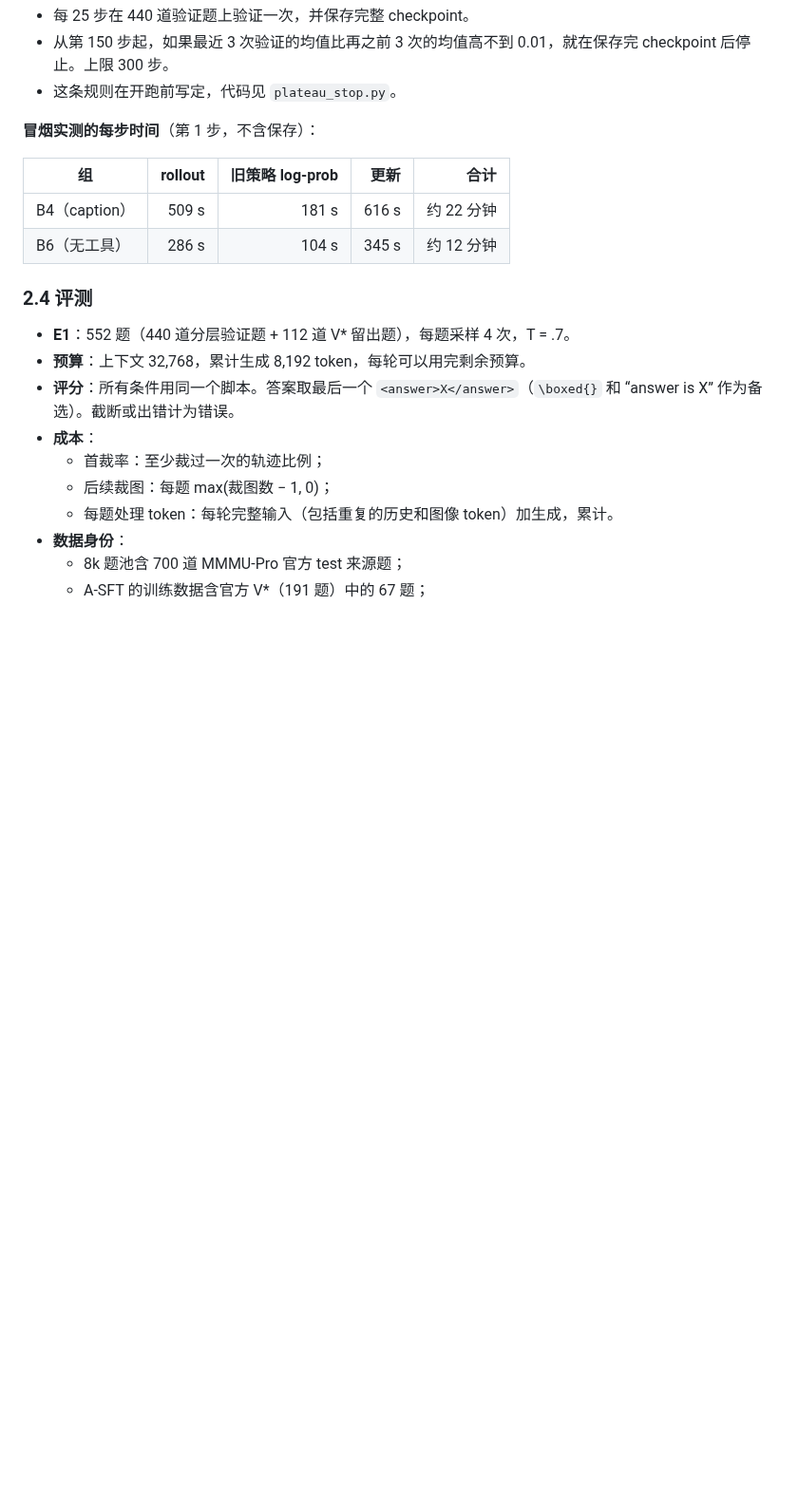
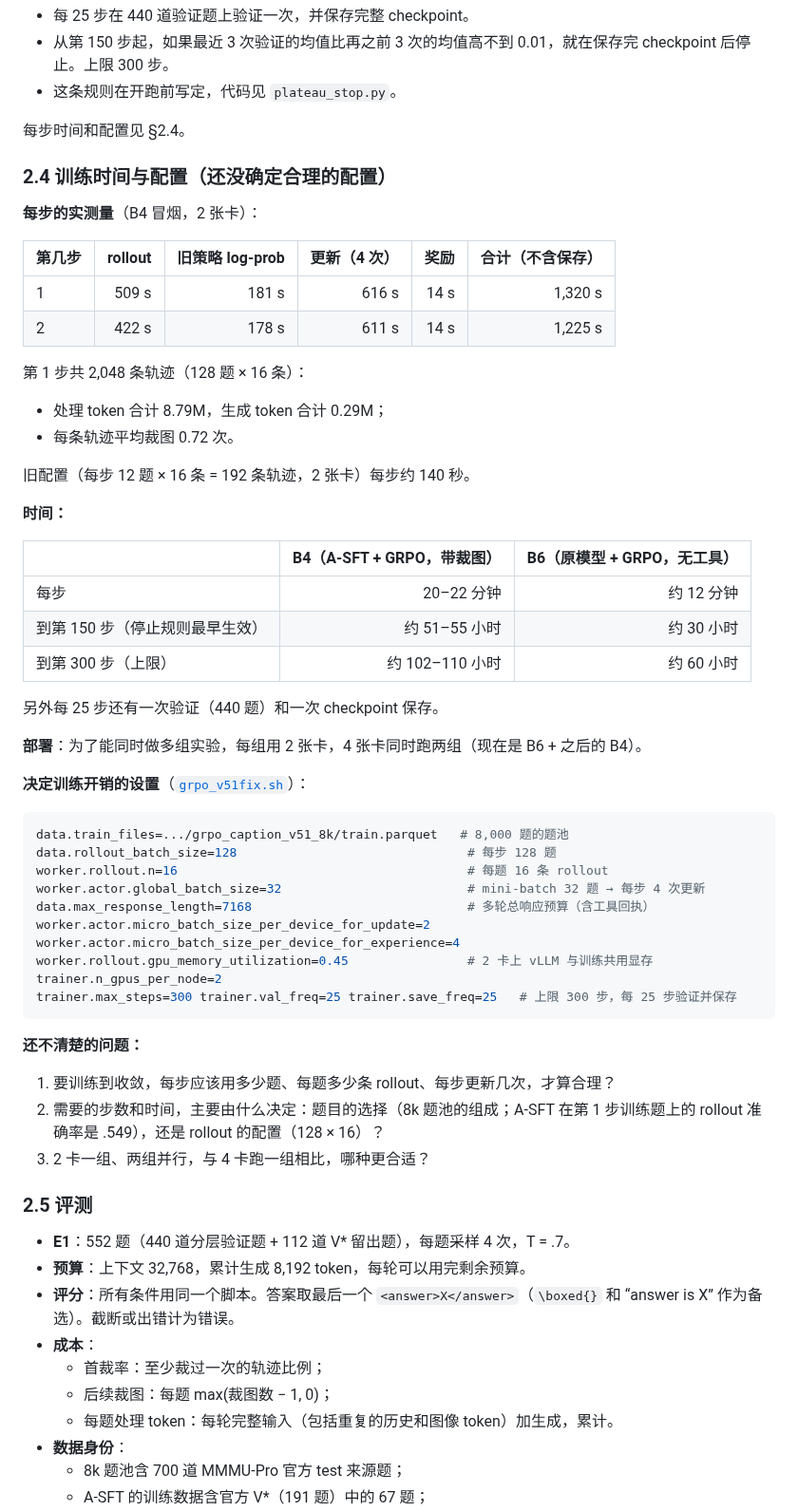
Before and after one commit to CrepuscularIRIS/vlm-caption-trajectories, a Markdown page: docs/01_overview.md, the part around one of its changes. Shown at 95% size. Rendered like a GitHub page; blank space fills up the shorter version.

````diff
--- a/docs/01_overview.md
+++ b/docs/01_overview.md
@@ -62,14 +62,56 @@ Step N | re_examine
 - 从第 150 步起，如果最近 3 次验证的均值比再之前 3 次的均值高不到 0.01，就在保存完 checkpoint 后停止。上限 300 步。
 - 这条规则在开跑前写定，代码见 `plateau_stop.py`。
 
-**冒烟实测的每步时间**（第 1 步，不含保存）：
+每步时间和配置见 §2.4。
 
-| 组 | rollout | 旧策略 log-prob | 更新 | 合计 |
-|---|---:|---:|---:|---:|
-| B4（caption） | 509 s | 181 s | 616 s | 约 22 分钟 |
-| B6（无工具） | 286 s | 104 s | 345 s | 约 12 分钟 |
+### 2.4 训练时间与配置（还没确定合理的配置）
 
-### 2.4 评测
+**每步的实测量**（B4 冒烟，2 张卡）：
+
+| 第几步 | rollout | 旧策略 log-prob | 更新（4 次） | 奖励 | 合计（不含保存） |
+|---|---:|---:|---:|---:|---:|
+| 1 | 509 s | 181 s | 616 s | 14 s | 1,320 s |
+| 2 | 422 s | 178 s | 611 s | 14 s | 1,225 s |
+
+第 1 步共 2,048 条轨迹（128 题 × 16 条）：
+- 处理 token 合计 8.79M，生成 token 合计 0.29M；
+- 每条轨迹平均裁图 0.72 次。
+
+旧配置（每步 12 题 × 16 条 = 192 条轨迹，2 张卡）每步约 140 秒。
+
+**时间：**
+
+| | B4（A-SFT + GRPO，带裁图） | B6（原模型 + GRPO，无工具） |
+|---|---:|---:|
+| 每步 | 20–22 分钟 | 约 12 分钟 |
+| 到第 150 步（停止规则最早生效） | 约 51–55 小时 | 约 30 小时 |
+| 到第 300 步（上限） | 约 102–110 小时 | 约 60 小时 |
+
+另外每 25 步还有一次验证（440 题）和一次 checkpoint 保存。
+
+**部署**：为了能同时做多组实验，每组用 2 张卡，4 张卡同时跑两组（现在是 B6 + 之后的 B4）。
+
+**决定训练开销的设置**（[`grpo_v51fix.sh`](../pipeline/grpo/scripts/grpo_v51fix.sh)）：
+
+```bash
+data.train_files=.../grpo_caption_v51_8k/train.parquet   # 8,000 题的题池
+data.rollout_batch_size=128                               # 每步 128 题
+worker.rollout.n=16                                       # 每题 16 条 rollout
+worker.actor.global_batch_size=32                         # mini-batch 32 题 → 每步 4 次更新
+data.max_response_length=7168                             # 多轮总响应预算（含工具回执）
+worker.actor.micro_batch_size_per_device_for_update=2
+worker.actor.micro_batch_size_per_device_for_experience=4
+worker.rollout.gpu_memory_utilization=0.45                # 2 卡上 vLLM 与训练共用显存
+trainer.n_gpus_per_node=2
+trainer.max_steps=300 trainer.val_freq=25 trainer.save_freq=25   # 上限 300 步，每 25 步验证并保存
+```
+
+**还不清楚的问题：**
+1. 要训练到收敛，每步应该用多少题、每题多少条 rollout、每步更新几次，才算合理？
+2. 需要的步数和时间，主要由什么决定：题目的选择（8k 题池的组成；A-SFT 在第 1 步训练题上的 rollout 准确率是 .549），还是 rollout 的配置（128 × 16）？
+3. 2 卡一组、两组并行，与 4 卡跑一组相比，哪种更合适？
+
+### 2.5 评测
 
 - **E1**：552 题（440 道分层验证题 + 112 道 V* 留出题），每题采样 4 次，T = .7。
 - **预算**：上下文 32,768，累计生成 8,192 token，每轮可以用完剩余预算。
````
Also changed, not shown: other parts of docs/01_overview.md (+44 -2 lines), media/baselines_v52_20261024/tradeoff_E1.png (added), 2 other files.
